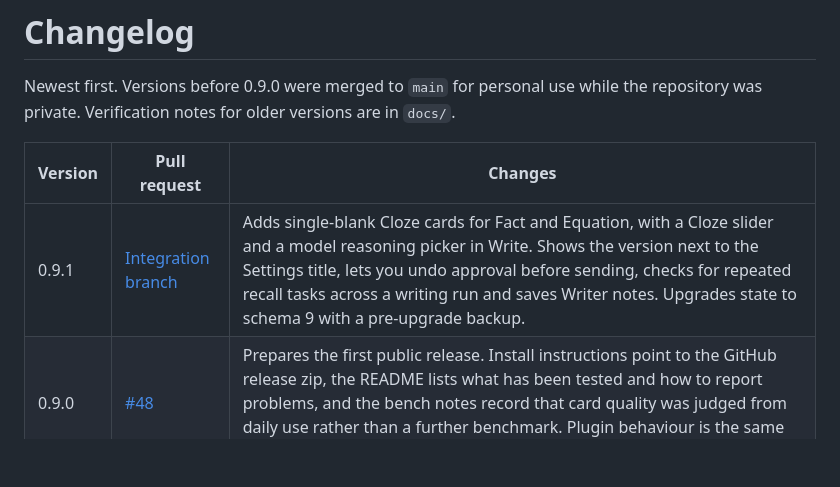
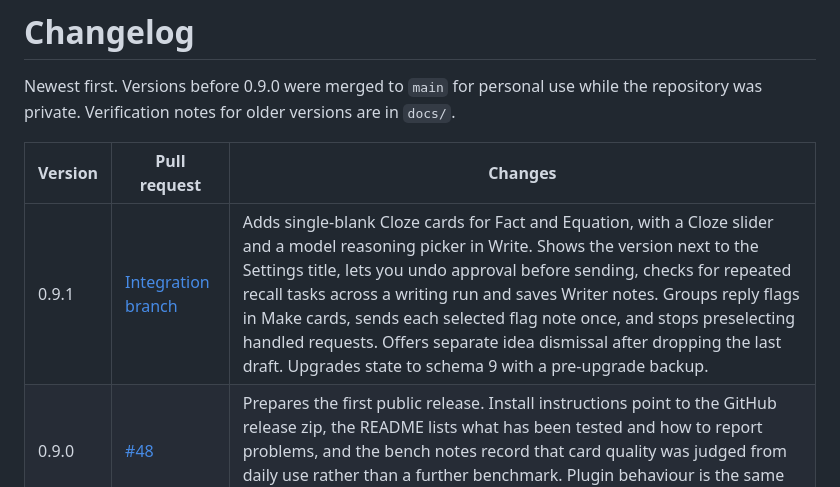
Before and after one commit to Singh-Mehtab/learnharness-anki-bridge, a Markdown page: CHANGELOG.md, the part around the change. Drawn GitHub-style; blank space fills up the shorter version.

```diff
--- a/CHANGELOG.md
+++ b/CHANGELOG.md
@@ -4,7 +4,7 @@ Newest first. Versions before 0.9.0 were merged to `main` for personal use while
 
 | Version | Pull request | Changes |
 | --- | --- | --- |
-| 0.9.1 | [Integration branch](https://github.com/Singh-Mehtab/learnharness-anki-bridge/compare/main...feat/0.9.1) | Adds single-blank Cloze cards for Fact and Equation, with a Cloze slider and a model reasoning picker in Write. Shows the version next to the Settings title, lets you undo approval before sending, checks for repeated recall tasks across a writing run and saves Writer notes. Upgrades state to schema 9 with a pre-upgrade backup. |
+| 0.9.1 | [Integration branch](https://github.com/Singh-Mehtab/learnharness-anki-bridge/compare/main...feat/0.9.1) | Adds single-blank Cloze cards for Fact and Equation, with a Cloze slider and a model reasoning picker in Write. Shows the version next to the Settings title, lets you undo approval before sending, checks for repeated recall tasks across a writing run and saves Writer notes. Groups reply flags in Make cards, sends each selected flag note once, and stops preselecting handled requests. Offers separate idea dismissal after dropping the last draft. Upgrades state to schema 9 with a pre-upgrade backup. |
 | 0.9.0 | [#48](https://github.com/Singh-Mehtab/learnharness-anki-bridge/pull/48) | Prepares the first public release. Install instructions point to the GitHub release zip, the README lists what has been tested and how to report problems, and the bench notes record that card quality was judged from daily use rather than a further benchmark. Plugin behaviour is the same as 0.8.3. |
 | 0.8.3 | [#49](https://github.com/Singh-Mehtab/learnharness-anki-bridge/pull/49) | Mark a downloaded package as imported, with Undo until the panel closes. Imported cards count in coverage and cannot be sent or packaged again. |
 | 0.8.2 | [#47](https://github.com/Singh-Mehtab/learnharness-anki-bridge/pull/47) | Shortens interface copy, adds a card icon, and brings review checks into the Anki Bridge page. Review results link to their source sessions. |
```
Also changed, not shown: README.md (+5 -3 lines), docs/images/readme/choose-ideas.png, 5 other files.
